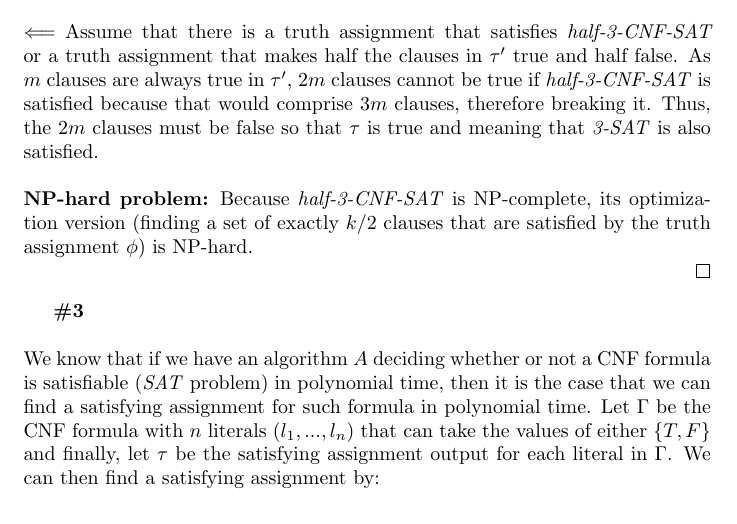
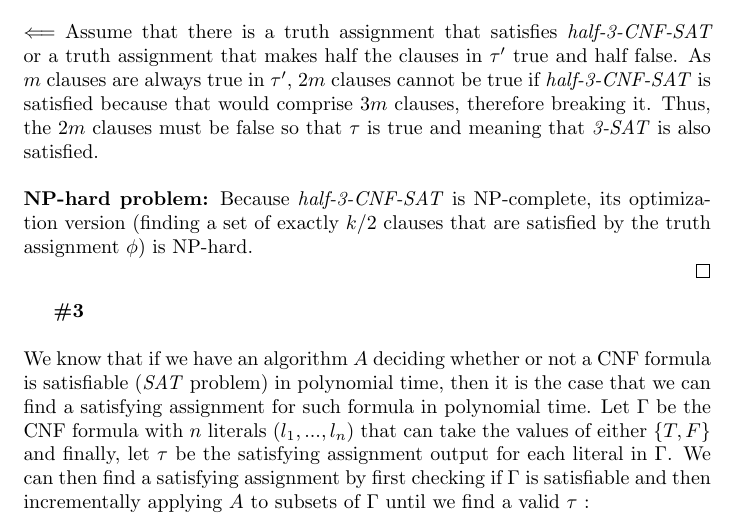
Before and after one commit to luizperes/cmpt405, a LaTeX problem sheet (hw5.tex): part of page 2 of 4, cut so that both start at the same text. Compiled offline with pdfLaTeX.

Commit message:
Improving #3

```diff
--- a/hw5.tex
+++ b/hw5.tex
@@ -60,7 +60,7 @@ $\Longleftarrow $ Assume that there is a truth assignment that satisfies \textit
 \textbf{\#3}
 \\
 \\
-We know that if we have an algorithm $A$ deciding whether or not a CNF formula is satisfiable (\textit{SAT} problem) in polynomial time, then it is the case that we can find a satisfying assignment for such formula in polynomial time. Let $\Gamma$ be the CNF formula with $n$ literals ($l_1, ..., l_n$) that can take the values of either $\{ T, F\}$ and finally, let $\tau$ be the satisfying assignment output for each literal in $\Gamma$. We can then find a satisfying assignment by:
+We know that if we have an algorithm $A$ deciding whether or not a CNF formula is satisfiable (\textit{SAT} problem) in polynomial time, then it is the case that we can find a satisfying assignment for such formula in polynomial time. Let $\Gamma$ be the CNF formula with $n$ literals ($l_1, ..., l_n$) that can take the values of either $\{ T, F\}$ and finally, let $\tau$ be the satisfying assignment output for each literal in $\Gamma$. We can then find a satisfying assignment by first checking if $\Gamma$ is satisfiable and then incrementally applying $A$ to subsets of $\Gamma$ until we find a valid $\tau$	:
 \\
 \newpage
 \textbf{Input:} \textit{$A$, $\Gamma$}
```
Also changed, not shown: hw5.pdf.
